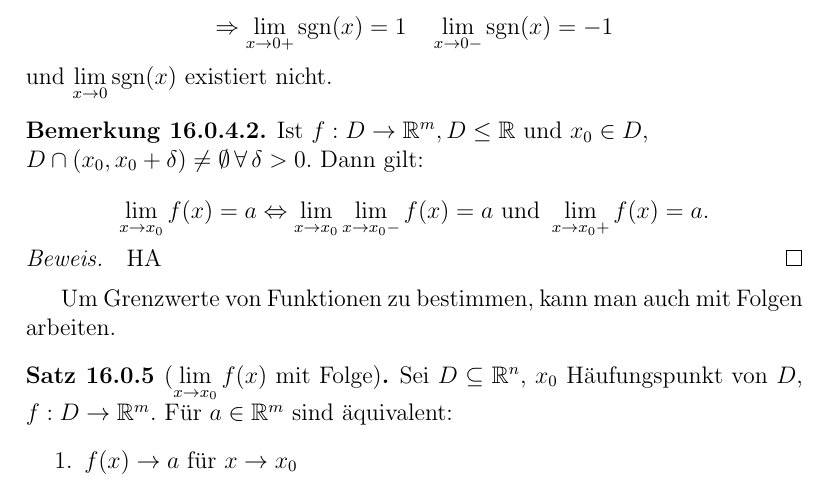
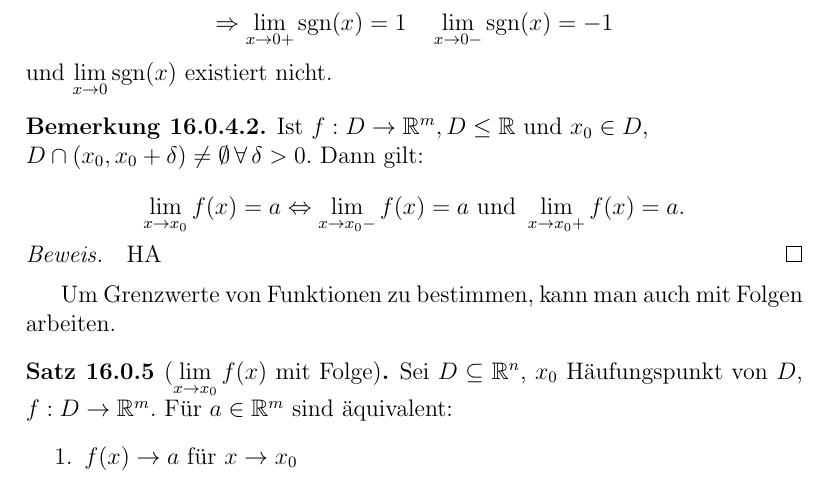
Before and after one commit to pavelzw/Analysis-I-Skript, a LaTeX document (chapters/chapter16.tex): part of page 2 of 5, cut so that both start at the same text. Compiled offline with pdfLaTeX.

Commit message:
entfernt ueberfluessiger limes

```diff
--- a/chapters/chapter16.tex
+++ b/chapters/chapter16.tex
@@ -96,7 +96,7 @@
     Ist \( f: D \rightarrow \R^m, D \leq \R \) und \( x_0 \in D \),\\
     \( D \cap (x_0, x_0 + \delta) \neq \emptyset \,\forall \,
     \delta > 0 \). Dann gilt:
-    \[ \limesx{x}{x_0} f(x) = a \Leftrightarrow \limesx{x}{x_0}
+    \[ \limesx{x}{x_0} f(x) = a \Leftrightarrow
     \limesx{x}{x_0-} f(x) = a \text{ und } \limesx{x}{x_0+}
     f(x) = a. \]
 \end{bem}
```
